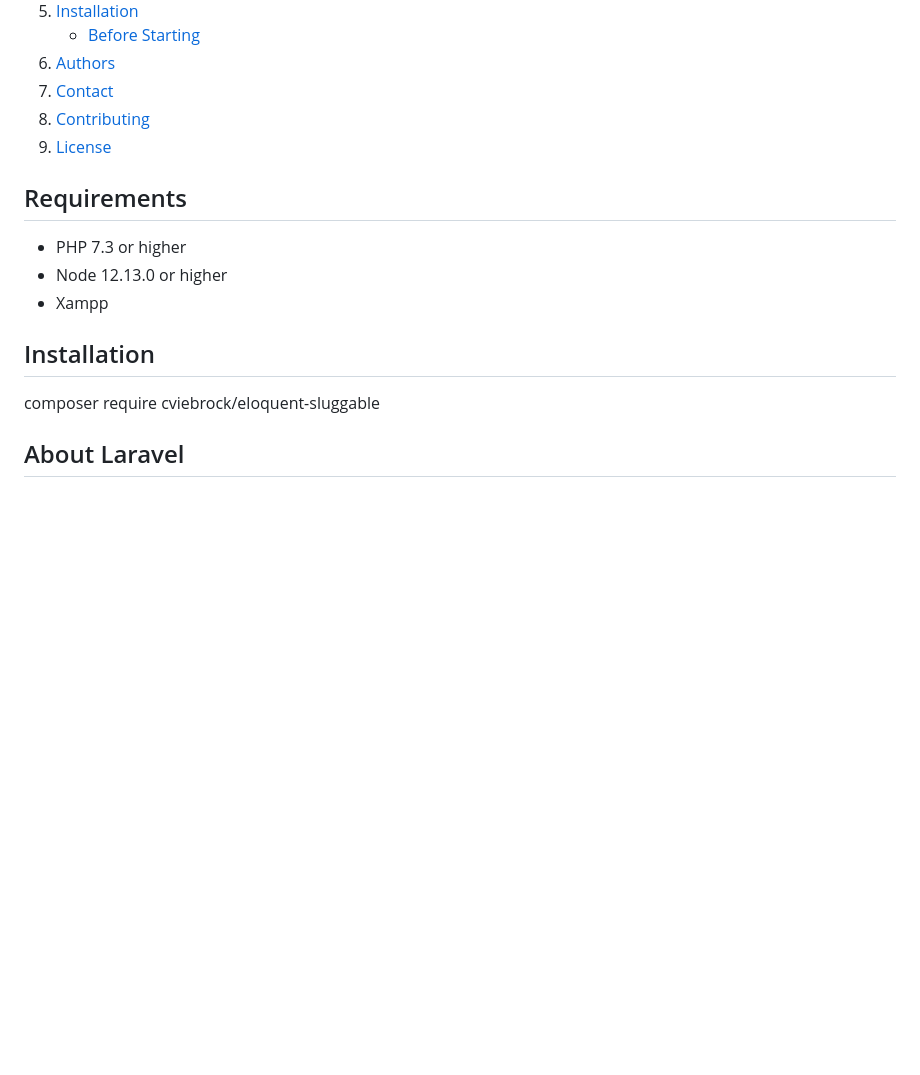
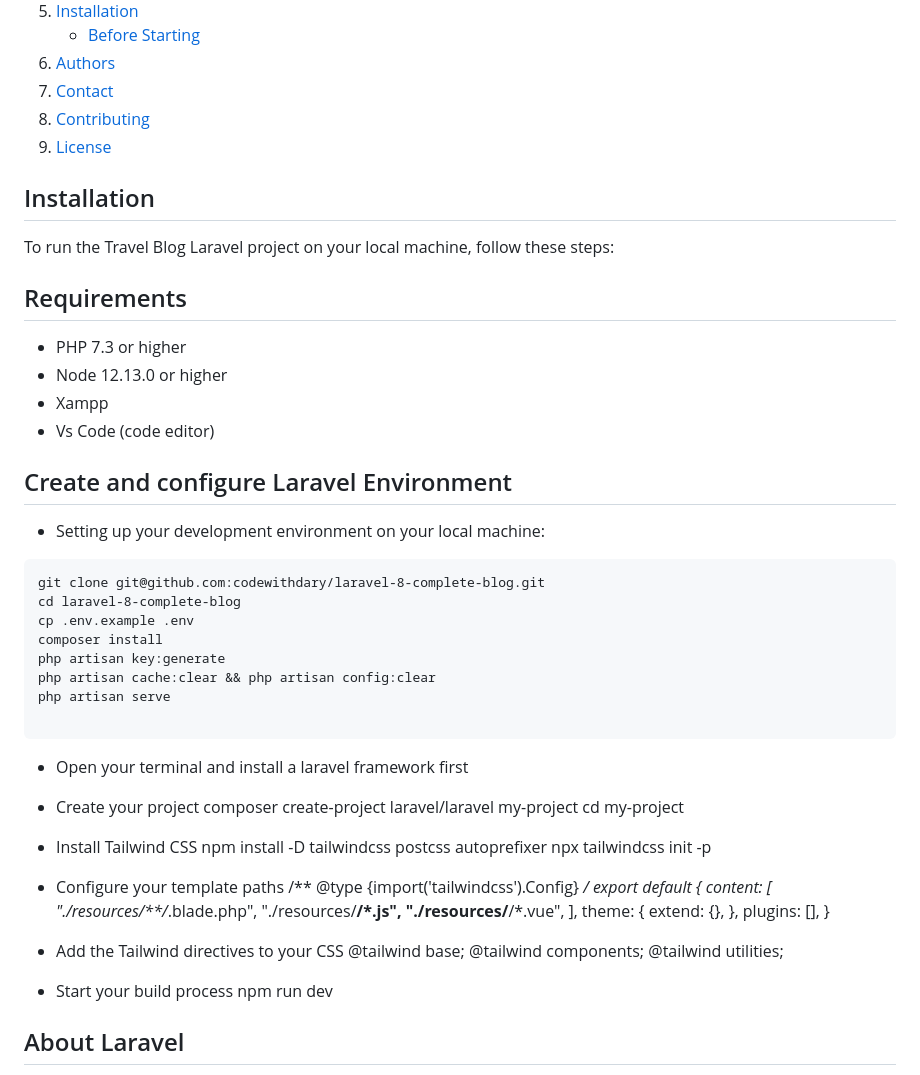
Before and after one commit to isaackk60/bookstore, a Markdown page: README.md, the part around one of its changes. GitHub-like rendering; blank space fills up the shorter version.

Commit message:
added Installation Requirements in readme file

````diff
--- a/README.md
+++ b/README.md
@@ -32,13 +33,59 @@ This web application is made using Laravel framework and runs as an online books
 8. [Contributing](#Contributing)
 9. [License](#License)
 
+## Installation
+
+To run the Travel Blog Laravel project on your local machine, follow these steps:
+
 ## Requirements
 +	PHP 7.3 or higher <br>
 +	Node 12.13.0 or higher <br>
 +	Xampp<br>
++   Vs Code (code editor)<br>
 
-## Installation
-composer require cviebrock/eloquent-sluggable
+## Create and configure Laravel Environment
++ Setting up your development environment on your local machine: <br>
+```
+git clone git@github.com:codewithdary/laravel-8-complete-blog.git
+cd laravel-8-complete-blog
+cp .env.example .env
+composer install
+php artisan key:generate
+php artisan cache:clear && php artisan config:clear
+php artisan serve
+
+```
++ Open your terminal and install a laravel framework first <br>
+
++ Create your project
+composer create-project laravel/laravel my-project
+cd my-project
+
++ Install Tailwind CSS
+npm install -D tailwindcss postcss autoprefixer
+npx tailwindcss init -p
+
++ Configure your template paths
+/** @type {import('tailwindcss').Config} */
+export default {
+  content: [
+    "./resources/**/*.blade.php",
+    "./resources/**/*.js",
+    "./resources/**/*.vue",
+  ],
+  theme: {
+    extend: {},
+  },
+  plugins: [],
+}
+
++ Add the Tailwind directives to your CSS
+@tailwind base;
+@tailwind components;
+@tailwind utilities;
+
++ Start your build process
+npm run dev
 
 
 ## About Laravel
````
Also changed, not shown: other parts of README.md (+4 -3 lines).
